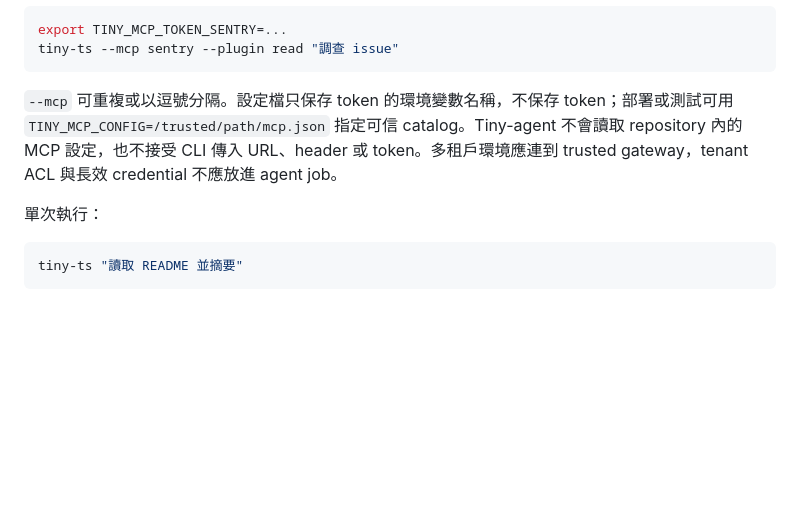
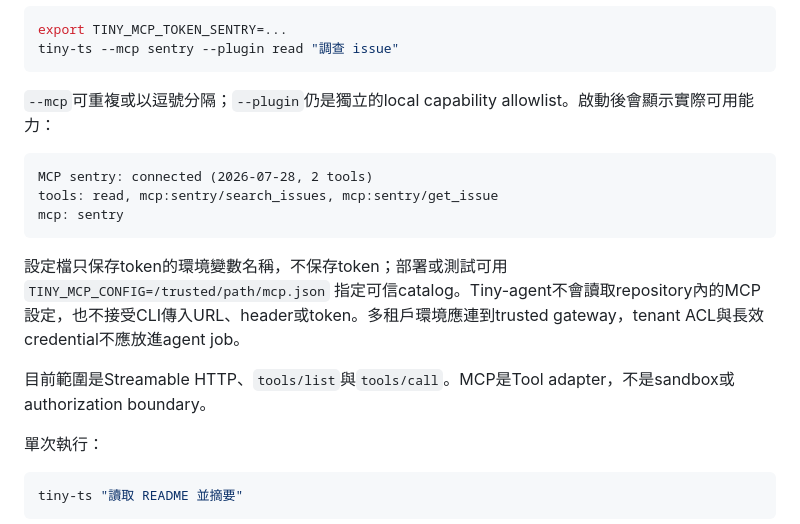
Before and after one commit to geminixiang/tiny-agent, a Markdown page: README.md, the part around one of its changes. Rendered like a GitHub page; blank space fills up the shorter version.

````diff
--- a/README.md
+++ b/README.md
@@ -98,7 +113,17 @@ export TINY_MCP_TOKEN_SENTRY=...
 tiny-ts --mcp sentry --plugin read "調查 issue"
 ```
 
-`--mcp` 可重複或以逗號分隔。設定檔只保存 token 的環境變數名稱，不保存 token；部署或測試可用 `TINY_MCP_CONFIG=/trusted/path/mcp.json` 指定可信 catalog。Tiny-agent 不會讀取 repository 內的 MCP 設定，也不接受 CLI 傳入 URL、header 或 token。多租戶環境應連到 trusted gateway，tenant ACL 與長效 credential 不應放進 agent job。
+`--mcp`可重複或以逗號分隔；`--plugin`仍是獨立的local capability allowlist。啟動後會顯示實際可用能力：
+
+```text
+MCP sentry: connected (2026-07-28, 2 tools)
+tools: read, mcp:sentry/search_issues, mcp:sentry/get_issue
+mcp: sentry
+```
+
+設定檔只保存token的環境變數名稱，不保存token；部署或測試可用 `TINY_MCP_CONFIG=/trusted/path/mcp.json` 指定可信catalog。Tiny-agent不會讀取repository內的MCP設定，也不接受CLI傳入URL、header或token。多租戶環境應連到trusted gateway，tenant ACL與長效credential不應放進agent job。
+
+目前範圍是Streamable HTTP、`tools/list`與`tools/call`。MCP是Tool adapter，不是sandbox或authorization boundary。
 
 單次執行：
 
````
Also changed, not shown: other parts of README.md (+48 -28 lines).
